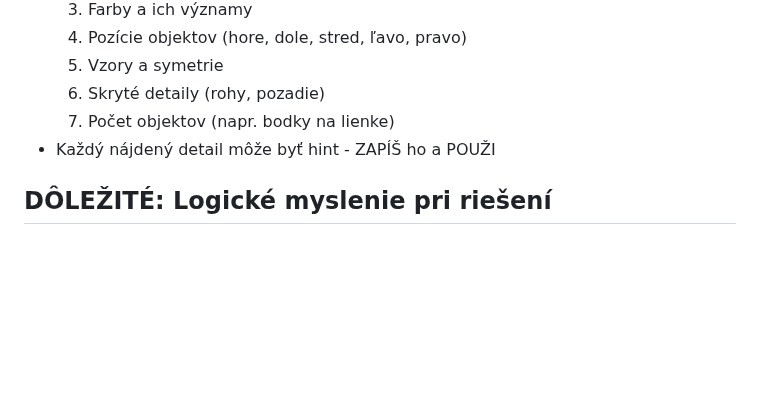
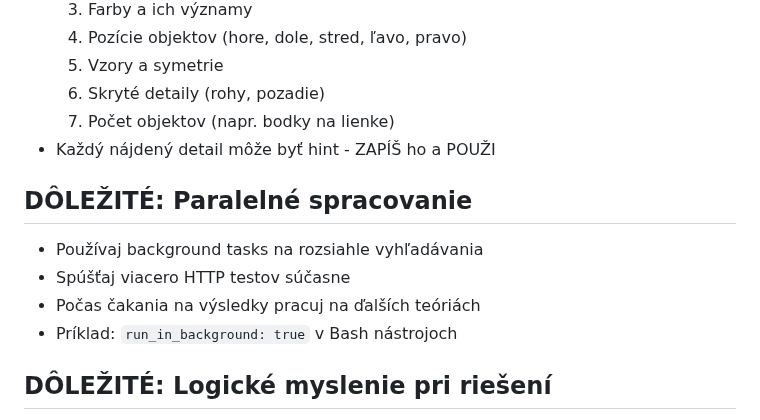
Before and after one commit to Samuell1/manik, a Markdown page: CLAUDE.md, the part around the change. Drawn GitHub-style; blank space fills up the shorter version.

```diff
--- a/CLAUDE.md
+++ b/CLAUDE.md
@@ -70,6 +70,12 @@ Pri každom obrázku VŽDY skontroluj:
   6. Skryté detaily (rohy, pozadie)
   7. Počet objektov (napr. bodky na lienke)
 - Každý nájdený detail môže byť hint - ZAPÍŠ ho a POUŽI
+
+## DÔLEŽITÉ: Paralelné spracovanie
+- Používaj background tasks na rozsiahle vyhľadávania
+- Spúšťaj viacero HTTP testov súčasne
+- Počas čakania na výsledky pracuj na ďalších teóriách
+- Príklad: `run_in_background: true` v Bash nástrojoch
 
 ## DÔLEŽITÉ: Logické myslenie pri riešení
 - VŽDY najprv ZAMYSLI sa nad významom hintov
```
Also changed, not shown: levels/18/README.md (+61 -6 lines).
